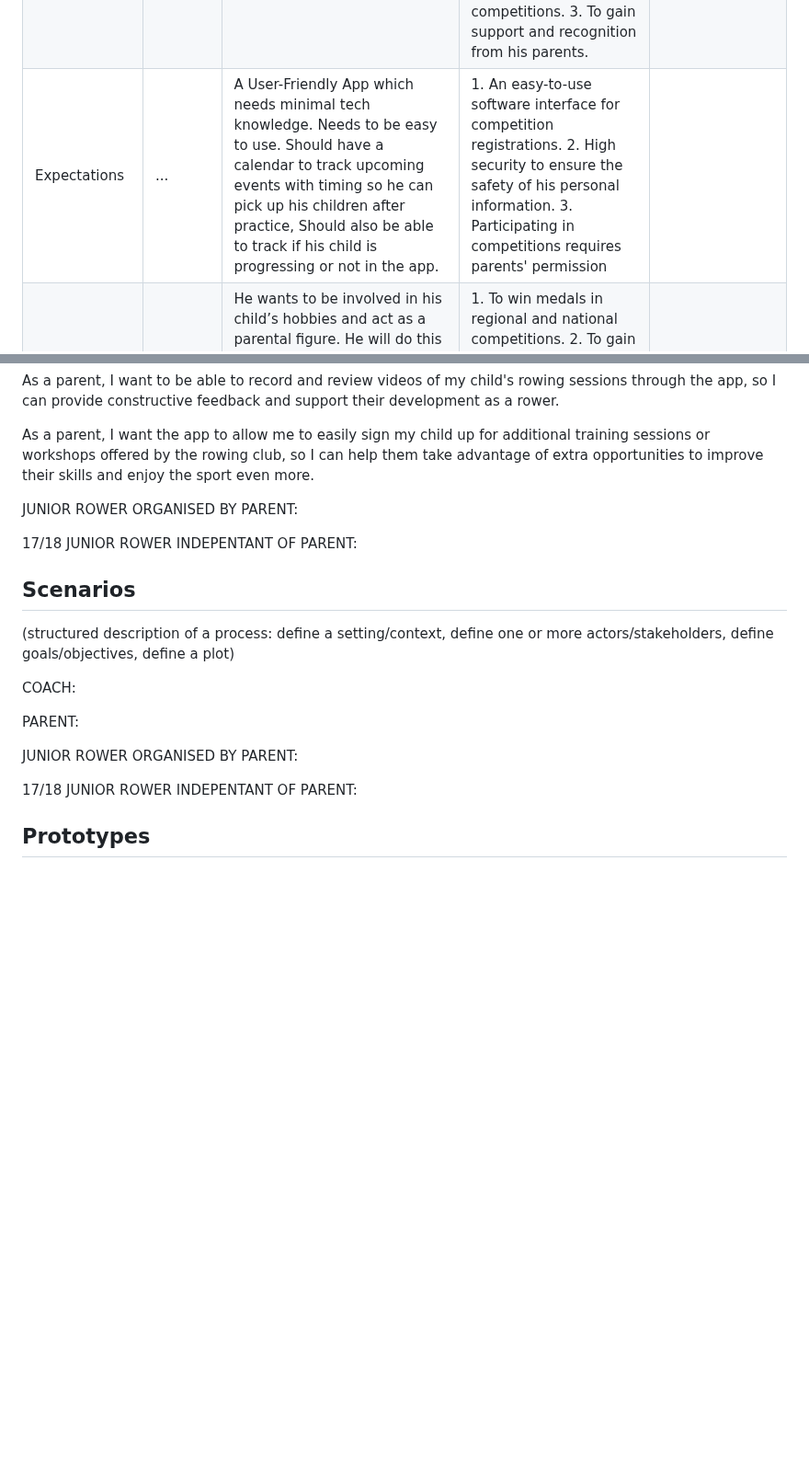
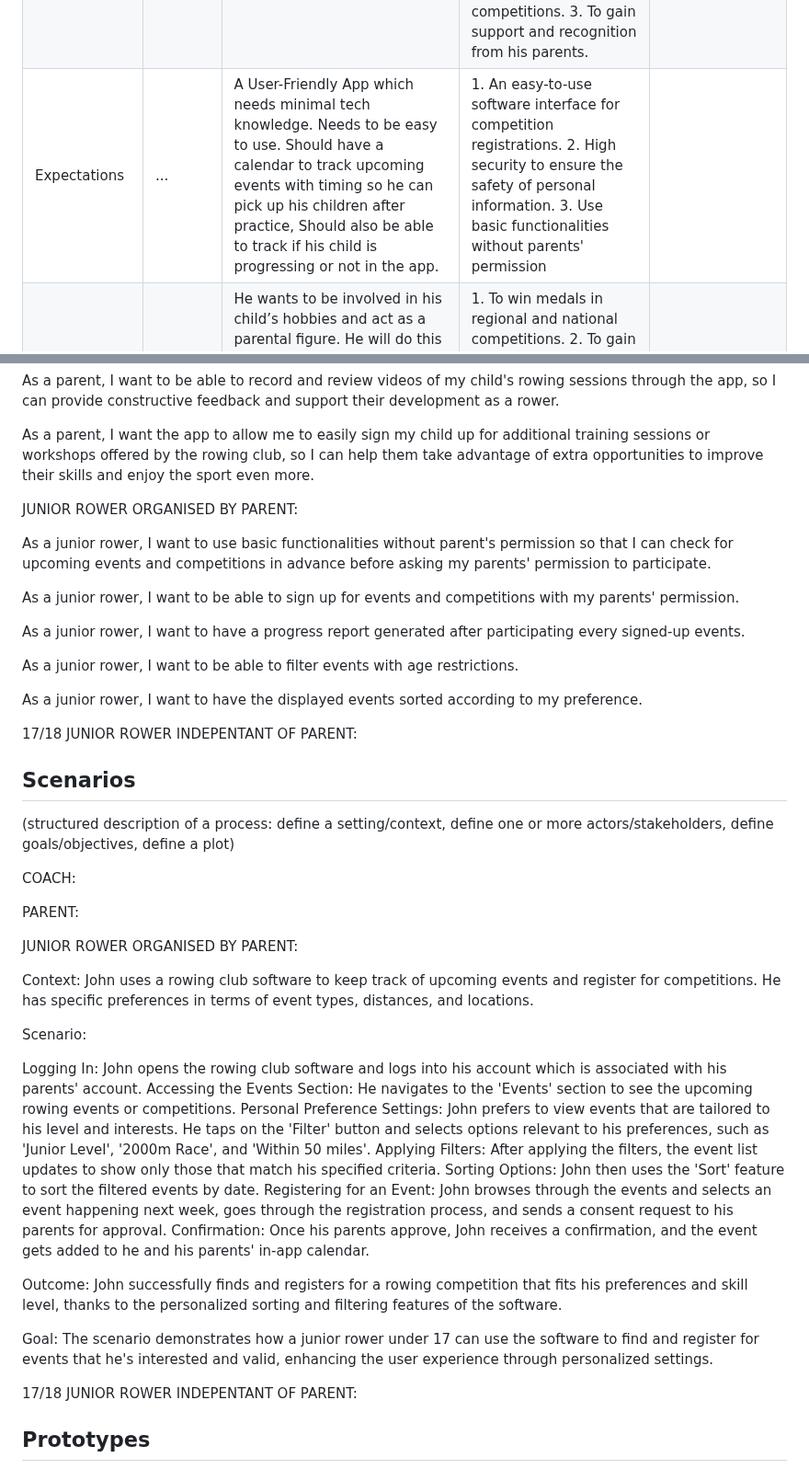
Before and after one commit to ChaosLights/Rowing-Club-Mobile-App, a Markdown page: reqs/requirementgathering.md, 2 parts joined by grey strips. Shown at 92% size. Rendered like a GitHub page; blank space fills up the shorter version.

Commit message:
Update Scenarios for Younger Rower

```diff
--- a/reqs/requirementgathering.md
+++ b/reqs/requirementgathering.md
@@ -64,7 +64,7 @@ Personas will also be essential to test and validate the app later in the softwa
 | Gender                    | Male                                                                                                                              |  Male      | Male                                 |                                                  |
 | Description               | ...                                                                                                                                 | 5’11 White middle-aged man, Lives in Detached house in Radford, High-Income Business Owner, Family Man.| John is a high school student with a passion for rowing. He loves to participate in various training sessions and competitions.                               |                                                  |
 |Motivations| ...                                                                                                                               |        | 1. To improve his rowing skills. 2. To prove his capabilities by participating in competitions. 3. To gain support and recognition from his parents.                                 |                                                  |
-| Expectations              | ...                                                                                                                               | A User-Friendly App which needs minimal tech knowledge. Needs to be easy to use. Should have a calendar to track upcoming events with timing so he can pick up his children after practice, Should also be able to track if his child is progressing or not in the app. | 1. An easy-to-use software interface for competition registrations. 2. High security to ensure the safety of his personal information. 3. Participating in competitions requires parents' permission| |
+| Expectations              | ...                                                                                                                               | A User-Friendly App which needs minimal tech knowledge. Needs to be easy to use. Should have a calendar to track upcoming events with timing so he can pick up his children after practice, Should also be able to track if his child is progressing or not in the app. | 1. An easy-to-use software interface for competition registrations. 2. High security to ensure the safety of personal information. 3. Use basic functionalities without parents' permission| |
 |Goals| | He wants to be involved in his child’s hobbies and act as a parental figure. He will do this by driving his child to and from practices, attending events as well as tracking the child’s performance to provide encouragement and support.       | 1. To win medals in regional and national competitions. 2. To gain enough skill and experience to participate in higher-level competitions in the future.                                 |                                                  |
 | Environment and Knowledge | ...                                                                                                                               | He has a medium understanding of using apps, and is not up to date with the latest technology. Has a medium powered android Mobile Device and a lower-end windows Laptop mainly used for spreadsheets and documents.  He prefers to use an app on his android mobile.       | 1. Grew up in a family supportive of sports. 2. Capable of using smartphones and computers for elementary tasks.                                 |                                                  | |
 
@@ -108,6 +108,16 @@ As a parent, I want the app to allow me to easily sign my child up for additiona
 
 JUNIOR ROWER ORGANISED BY PARENT:
 
+As a junior rower, I want to use basic functionalities without parent's permission so that I can check for upcoming events and competitions in advance before asking my parents' permission to participate.
+
+As a junior rower, I want to be able to sign up for events and competitions with my parents' permission.
+
+As a junior rower, I want to have a progress report generated after participating every signed-up events.
+
+As a junior rower, I want to be able to filter events with age restrictions.
+
+As a junior rower, I want to have the displayed events sorted according to my preference.
+
 17/18 JUNIOR ROWER INDEPENTANT OF PARENT:
 
 ## Scenarios
@@ -119,6 +129,26 @@ PARENT:
 
 JUNIOR ROWER ORGANISED BY PARENT:
 
+Context:
+John uses a rowing club software to keep track of upcoming events and register for competitions.
+He has specific preferences in terms of event types, distances, and locations.
+
+Scenario:
+
+Logging In: John opens the rowing club software and logs into his account which is associated with his parents' account.
+Accessing the Events Section: He navigates to the 'Events' section to see the upcoming rowing events or competitions.
+Personal Preference Settings: John prefers to view events that are tailored to his level and interests. He taps on the 'Filter' button and selects options relevant to his preferences, such as 'Junior Level', '2000m Race', and 'Within 50 miles'.
+Applying Filters: After applying the filters, the event list updates to show only those that match his specified criteria.
+Sorting Options: John then uses the 'Sort' feature to sort the filtered events by date.
+Registering for an Event: John browses through the events and selects an event happening next week, goes through the registration process, and sends a consent request to his parents for approval.
+Confirmation: Once his parents approve, John receives a confirmation, and the event gets added to he and his parents' in-app calendar.
+
+Outcome:
+John successfully finds and registers for a rowing competition that fits his preferences and skill level, thanks to the personalized sorting and filtering features of the software.
+
+Goal:
+The scenario demonstrates how a junior rower under 17 can use the software to find and register for events that he's interested and valid, enhancing the user experience through personalized settings.
+
 17/18 JUNIOR ROWER INDEPENTANT OF PARENT:
 
 
```
